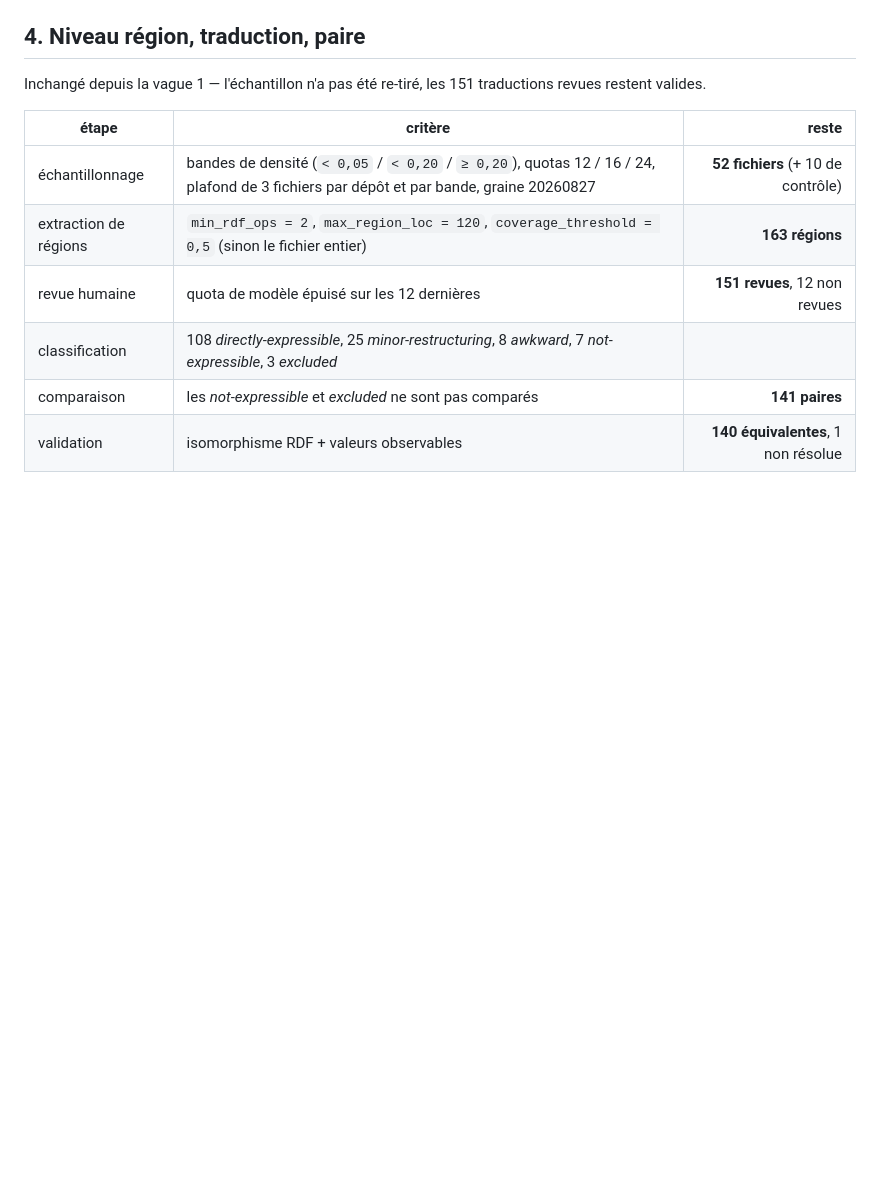
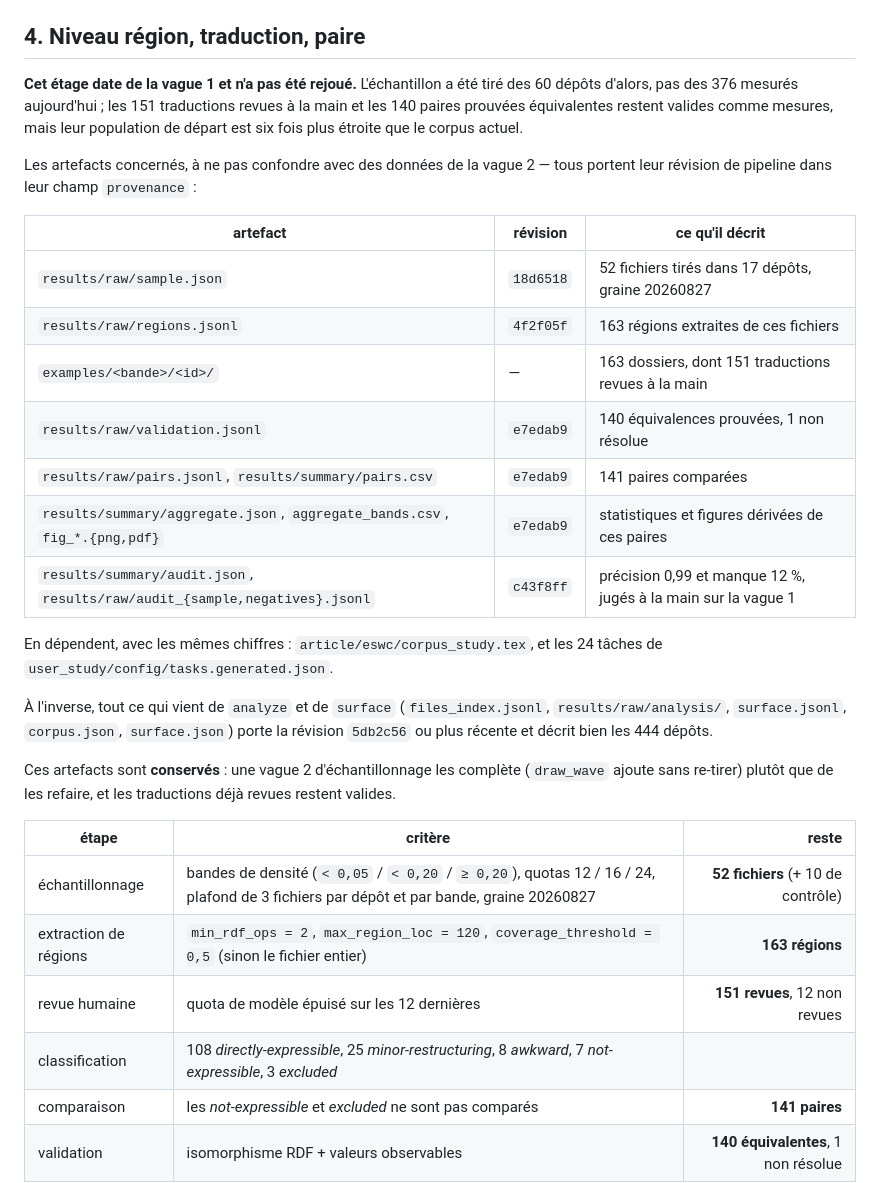
Before and after one commit to linked-data-python/corpus-study, a Markdown page: funnel.md, the part around the change. Drawn GitHub-style; blank space fills up the shorter version.

Commit message:
funnel : distinguer explicitement les artefacts de la vague 1
L'étage échantillon/régions/traductions/paires n'a pas été rejoué sur le
corpus élargi : il décrit 60 dépôts, pas 376. Inventaire des artefacts
concernés avec leur révision de pipeline, de ce qui en dépend en aval
(section corpus de l'article, tâches de l'étude utilisateur), et de ce qui
décrit bien les 444 dépôts. Rien n'est supprimé : une vague 2
d'échantillonnage complète ces données au lieu de les refaire.

Co-Authored-By: Claude Opus 5 (1M context) <noreply@anthropic.com>

```diff
--- a/funnel.md
+++ b/funnel.md
@@ -163,8 +163,36 @@ d'entre eux ont fourni des paires validées (`MKLab-ITI/prophet`,
 
 ## 4. Niveau région, traduction, paire
 
-Inchangé depuis la vague 1 — l'échantillon n'a pas été re-tiré, les 151
-traductions revues restent valides.
+**Cet étage date de la vague 1 et n'a pas été rejoué.** L'échantillon a été
+tiré des 60 dépôts d'alors, pas des 376 mesurés aujourd'hui ; les 151
+traductions revues à la main et les 140 paires prouvées équivalentes restent
+valides comme mesures, mais leur population de départ est six fois plus
+étroite que le corpus actuel.
+
+Les artefacts concernés, à ne pas confondre avec des données de la vague 2 —
+tous portent leur révision de pipeline dans leur champ `provenance` :
+
+| artefact | révision | ce qu'il décrit |
+|---|---|---|
+| `results/raw/sample.json` | `18d6518` | 52 fichiers tirés dans 17 dépôts, graine 20260827 |
+| `results/raw/regions.jsonl` | `4f2f05f` | 163 régions extraites de ces fichiers |
+| `examples/<bande>/<id>/` | — | 163 dossiers, dont 151 traductions revues à la main |
+| `results/raw/validation.jsonl` | `e7edab9` | 140 équivalences prouvées, 1 non résolue |
+| `results/raw/pairs.jsonl`, `results/summary/pairs.csv` | `e7edab9` | 141 paires comparées |
+| `results/summary/aggregate.json`, `aggregate_bands.csv`, `fig_*.{png,pdf}` | `e7edab9` | statistiques et figures dérivées de ces paires |
+| `results/summary/audit.json`, `results/raw/audit_{sample,negatives}.jsonl` | `c43f8ff` | précision 0,99 et manque 12 %, jugés à la main sur la vague 1 |
+
+En dépendent, avec les mêmes chiffres : `article/eswc/corpus_study.tex`, et les
+24 tâches de `user_study/config/tasks.generated.json`.
+
+À l'inverse, tout ce qui vient de `analyze` et de `surface`
+(`files_index.jsonl`, `results/raw/analysis/`, `surface.jsonl`, `corpus.json`,
+`surface.json`) porte la révision `5db2c56` ou plus récente et décrit bien les
+444 dépôts.
+
+Ces artefacts sont **conservés** : une vague 2 d'échantillonnage les complète
+(`draw_wave` ajoute sans re-tirer) plutôt que de les refaire, et les
+traductions déjà revues restent valides.
 
 | étape | critère | reste |
 |---|---|---:|
```
